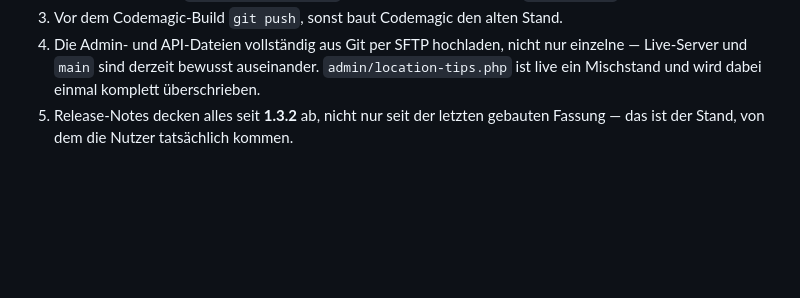
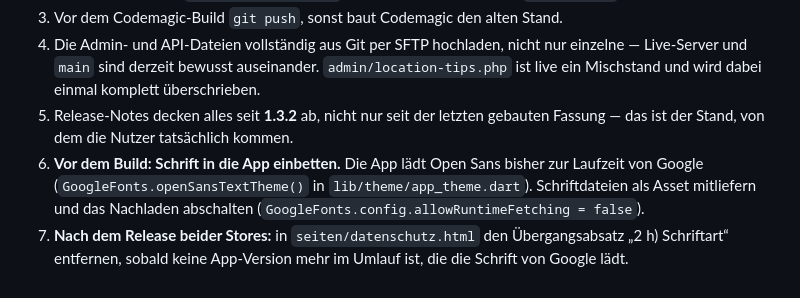
Before and after one commit to Suedsalat/suedsalat-app, a Markdown page: 01-Brainstorming/Testplan-Release.md, the part around the change. GitHub-like rendering; blank space fills up the shorter version.

Commit message:
Testplan: Schrift einbetten und Datenschutz-Uebergangsabsatz als Release-Schritte
Co-Authored-By: Claude Opus 5.5 <noreply@anthropic.com>

```diff
--- a/01-Brainstorming/Testplan-Release.md
+++ b/01-Brainstorming/Testplan-Release.md
@@ -190,3 +190,9 @@ Diese Änderungen liegen in Git, sind aber noch nicht auf dem Server. Beim Relea
    wird dabei einmal komplett überschrieben.
 5. Release-Notes decken alles seit **1.3.2** ab, nicht nur seit der letzten gebauten Fassung — das ist
    der Stand, von dem die Nutzer tatsächlich kommen.
+6. **Vor dem Build: Schrift in die App einbetten.** Die App lädt Open Sans bisher zur Laufzeit von
+   Google (`GoogleFonts.openSansTextTheme()` in `lib/theme/app_theme.dart`). Schriftdateien als Asset
+   mitliefern und das Nachladen abschalten (`GoogleFonts.config.allowRuntimeFetching = false`).
+7. **Nach dem Release beider Stores:** in `seiten/datenschutz.html` den Übergangsabsatz
+   „2 h) Schriftart“ entfernen, sobald keine App-Version mehr im Umlauf ist, die die Schrift von
+   Google lädt.
```
